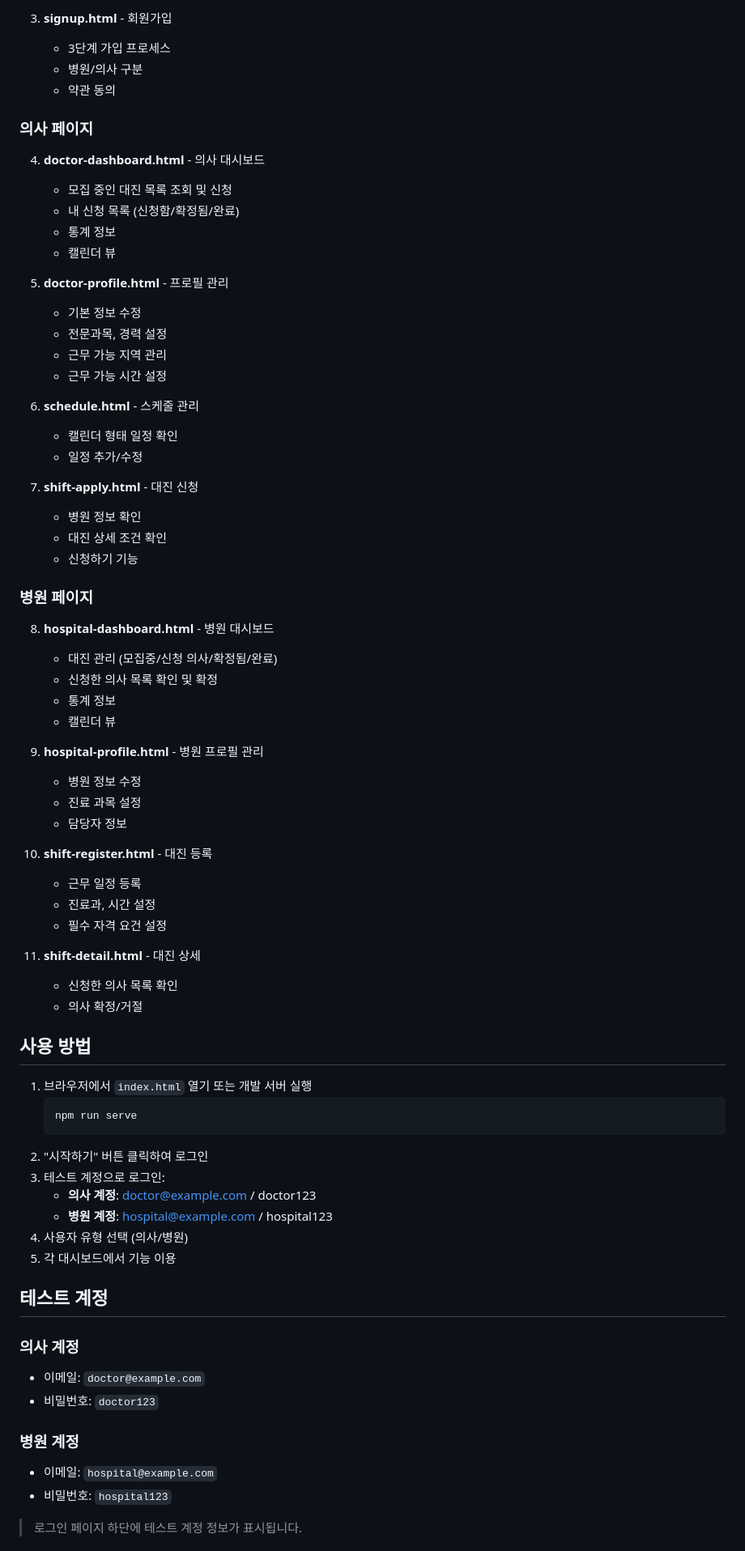
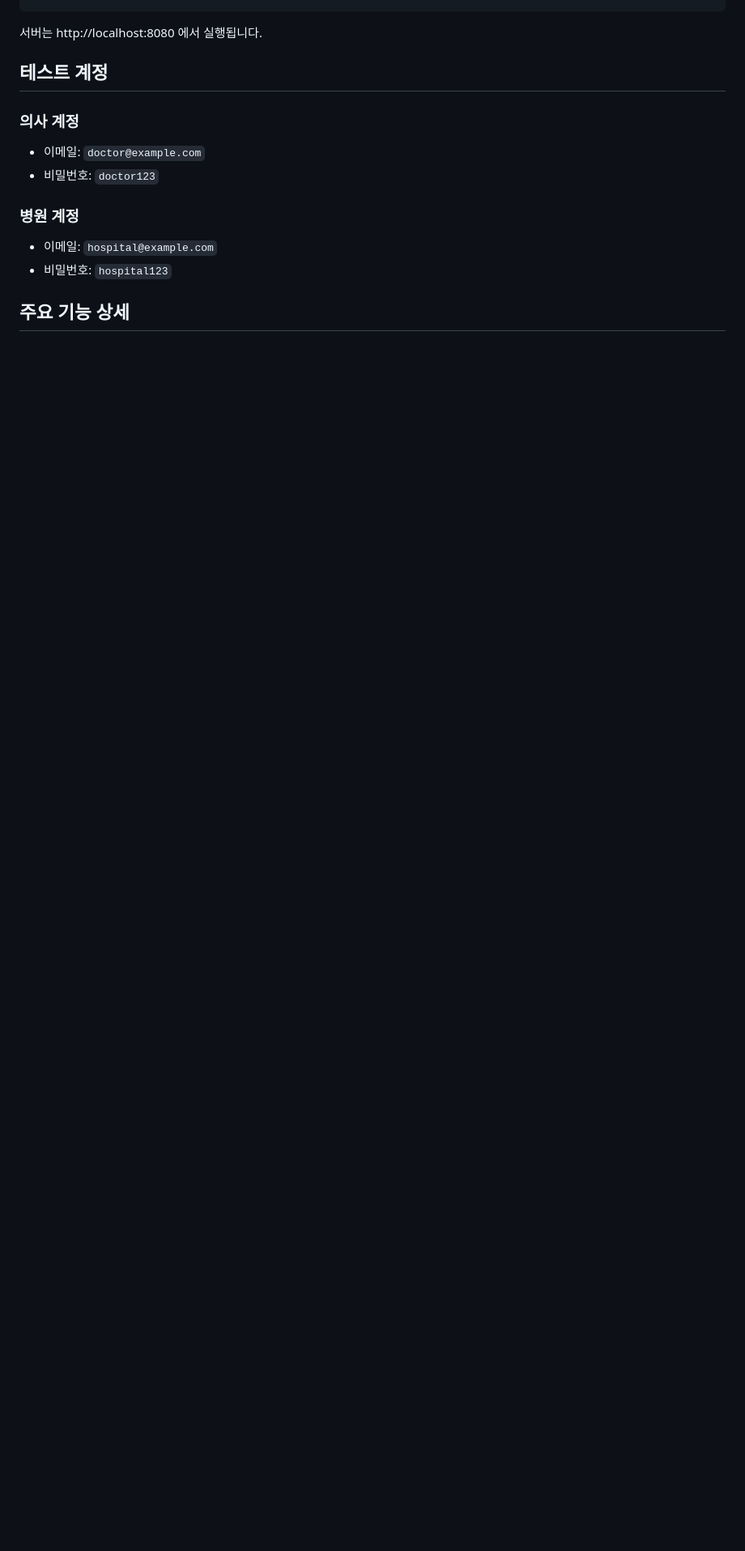
Before and after one commit to dltjsdn1125/hospital, a Markdown page: README.md, the part around one of its changes. Shown at 81% size. Drawn GitHub-style; blank space fills up the shorter version.

````diff
--- a/README.md
+++ b/README.md
@@ -86,64 +94,5 @@ Hospital work schedule/
 
-3. **signup.html** - 회원가입
-   - 3단계 가입 프로세스
-   - 병원/의사 구분
-   - 약관 동의
-
-### 의사 페이지
-4. **doctor-dashboard.html** - 의사 대시보드
-   - 모집 중인 대진 목록 조회 및 신청
-   - 내 신청 목록 (신청함/확정됨/완료)
-   - 통계 정보
-   - 캘린더 뷰
-
-5. **doctor-profile.html** - 프로필 관리
-   - 기본 정보 수정
-   - 전문과목, 경력 설정
-   - 근무 가능 지역 관리
-   - 근무 가능 시간 설정
-
-6. **schedule.html** - 스케줄 관리
-   - 캘린더 형태 일정 확인
-   - 일정 추가/수정
-
-7. **shift-apply.html** - 대진 신청
-   - 병원 정보 확인
-   - 대진 상세 조건 확인
-   - 신청하기 기능
-
-### 병원 페이지
-8. **hospital-dashboard.html** - 병원 대시보드
-   - 대진 관리 (모집중/신청 의사/확정됨/완료)
-   - 신청한 의사 목록 확인 및 확정
-   - 통계 정보
-   - 캘린더 뷰
-
-9. **hospital-profile.html** - 병원 프로필 관리
-   - 병원 정보 수정
-   - 진료 과목 설정
-   - 담당자 정보
-
-10. **shift-register.html** - 대진 등록
-    - 근무 일정 등록
-    - 진료과, 시간 설정
-    - 필수 자격 요건 설정
-
-11. **shift-detail.html** - 대진 상세
-    - 신청한 의사 목록 확인
-    - 의사 확정/거절
-
-## 사용 방법
-
-1. 브라우저에서 `index.html` 열기 또는 개발 서버 실행
-   ```bash
-   npm run serve
-   ```
-2. "시작하기" 버튼 클릭하여 로그인
-3. 테스트 계정으로 로그인:
-   - **의사 계정**: doctor@example.com / doctor123
-   - **병원 계정**: hospital@example.com / hospital123
-4. 사용자 유형 선택 (의사/병원)
-5. 각 대시보드에서 기능 이용
+서버는 http://localhost:8080 에서 실행됩니다.
 
 ## 테스트 계정
 
@@ -155,5 +104,5 @@ Hospital work schedule/
 - 이메일: `hospital@example.com`
 - 비밀번호: `hospital123`
 
-> 로그인 페이지 하단에 테스트 계정 정보가 표시됩니다.
+## 주요 기능 상세
 
````
Also changed, not shown: other parts of README.md (+89 -52 lines).
